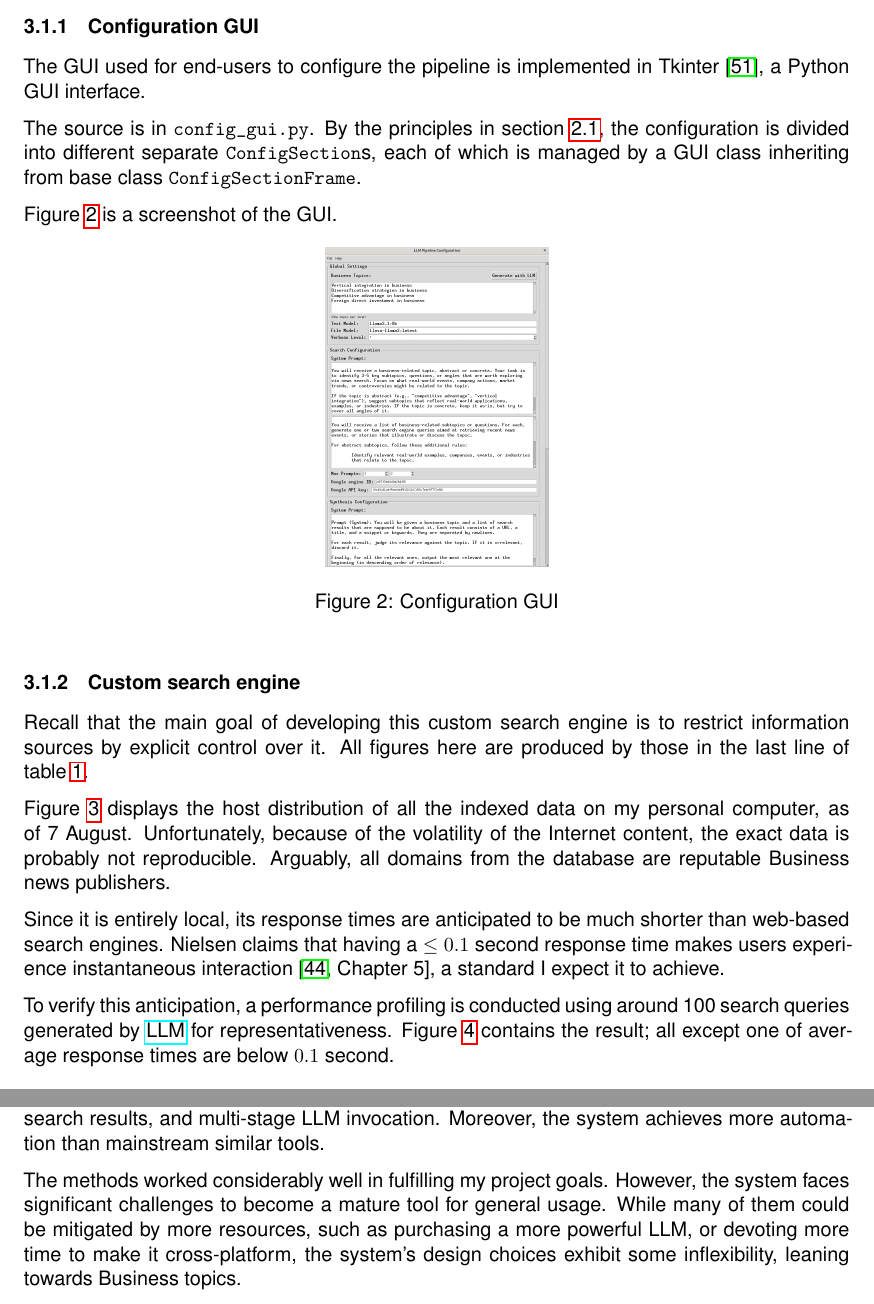
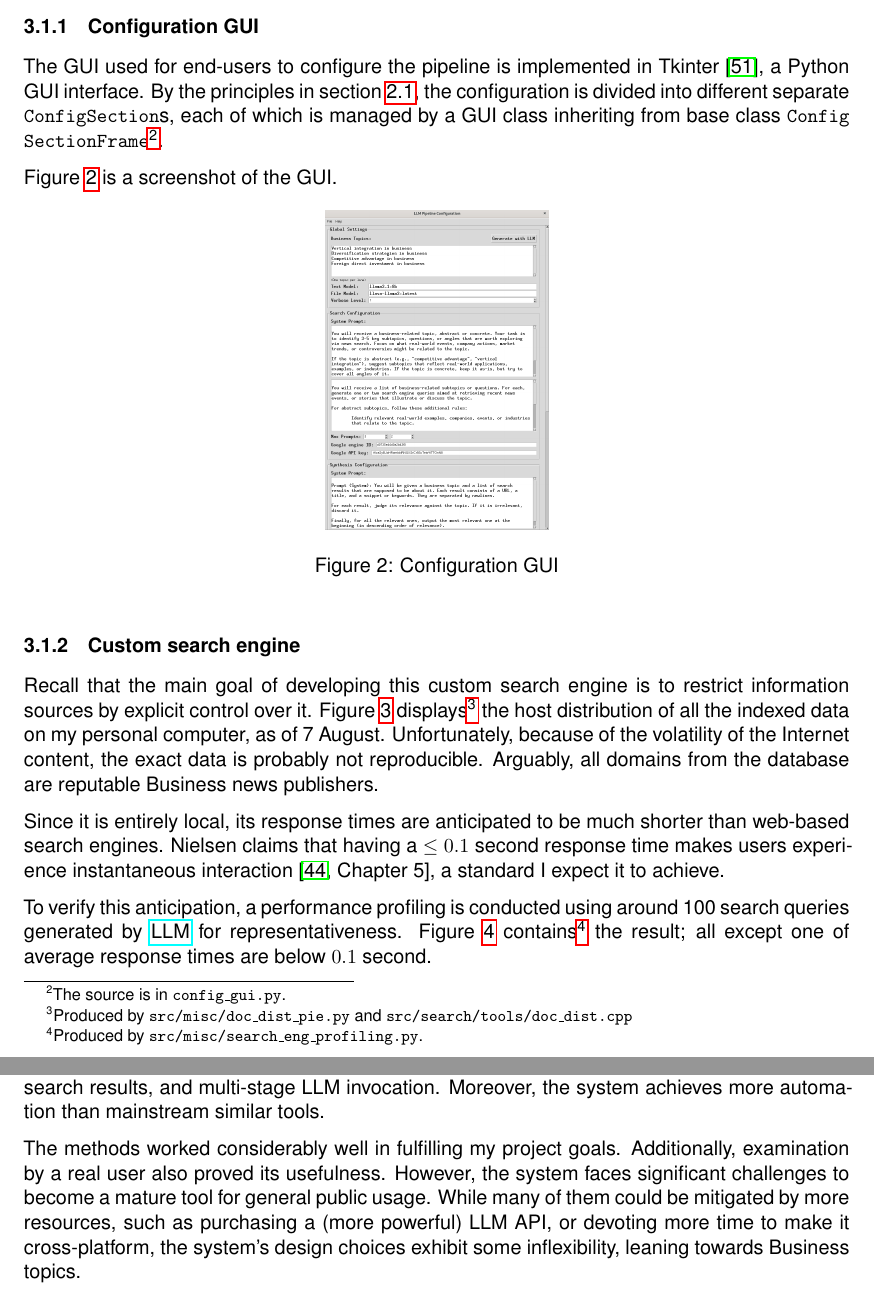
Before and after one commit to guanyuming-he/master-irp, a LaTeX thesis (deliverables/thesis/thesis.tex): two parts of pages 10 and 16 of 21, joined at a grey line, cut so that both start at the same text. Compiled offline with pdfLaTeX.

Commit message:
final polish to the thesis.

```diff
--- a/deliverables/thesis/thesis.tex
+++ b/deliverables/thesis/thesis.tex
@@ -578,12 +576,11 @@ topics from his modules which will be used as inputs for demonstrating results.
 \subsection{Completed system}
 \subsubsection{Configuration GUI}
 The GUI used for end-users to configure the pipeline is implemented in Tkinter
-\cite{tkinter}, a Python GUI interface.
-
-The source is in \verb!config_gui.py!. By the principles in section
+\cite{tkinter}, a Python GUI interface. By the principles in section
 \ref{sec.design.philo}, the configuration is divided into different separate
 \texttt{Config\ttb Section}s, each of which is managed by a GUI class
-inheriting from base class \texttt{Config\ttb Section\ttb Frame}.
+inheriting from base class \texttt{Config\ttb Section\ttb Frame}\footnote{The
+source is in \texttt{config\_\ttb gui.py}.}.
 
 Figure~\ref{fig.config.gui} is a screenshot of the GUI.
 \begin{figure}[hbtp!]
@@ -595,13 +592,12 @@ Figure~\ref{fig.config.gui} is a screenshot of the GUI.
 
 \subsubsection{Custom search engine}
 Recall that the main goal of developing this custom search engine is to
-restrict information sources by explicit control over it. All figures here are
-produced by those in the last line of table~\ref{tab.all.programs}.
-
-
-Figure~\ref{fig.index.host.dist} displays the host distribution of all the
-indexed data on my personal computer, as of 7 August. Unfortunately, because of
-the volatility of the Internet content, the exact data is probably not
+restrict information sources by explicit control over it.
+Figure~\ref{fig.index.host.dist} displays\footnote{Produced by \texttt{src/\ttb
+	misc/\ttb doc\_\ttb dist\_\ttb pie.py} and \texttt{src/\ttb search/\ttb
+tools/\ttb doc\_\ttb dist.cpp}} the host distribution of all the indexed data
+on my personal computer, as of 7 August. Unfortunately, because of the
+volatility of the Internet content, the exact data is probably not
 reproducible. Arguably, all domains from the database are reputable Business
 news publishers.
 \begin{figure}[hbtp!]
@@ -619,7 +615,10 @@ second response time makes users experience instantaneous interaction
 To verify this anticipation, a performance profiling is conducted using around
 100 search queries generated by
 \href{https://chatgpt.com/share/689a013a-5964-8011-af0d-68a169ce8290}{LLM} for
-representativeness. Figure~\ref{fig.response.time} contains the result; all
+representativeness. Figure~\ref{fig.response.time} contains\footnote{
+Produced by \texttt{src/\ttb misc/\ttb search\_\ttb eng\_\ttb profiling.py}.
+}
+the result; all
 except one of average response times are below $0.1$ second.
 \begin{figure}[hbtp!]
 	\centering
@@ -853,10 +855,11 @@ another, by limiting indexed websites, deterministic search results, and
 multi-stage LLM invocation. Moreover, the system achieves more automation than
 mainstream similar tools.
 
-The methods worked considerably well in fulfilling my project goals. However,
+The methods worked considerably well in fulfilling my project goals.
+Additionally, examination by a real user also proved its usefulness. However,
 the system faces significant challenges to become a mature tool for general
-usage. While many of them could be mitigated by more resources, such as
-purchasing a more powerful LLM, or devoting more time to make it
+public usage. While many of them could be mitigated by more resources, such as
+purchasing a (more powerful) LLM API, or devoting more time to make it
 cross-platform, the system's design choices exhibit some inflexibility, leaning
 towards Business topics.
 
```
Also changed, not shown: deliverables/thesis/thesis.tex (23 more changed lines).
